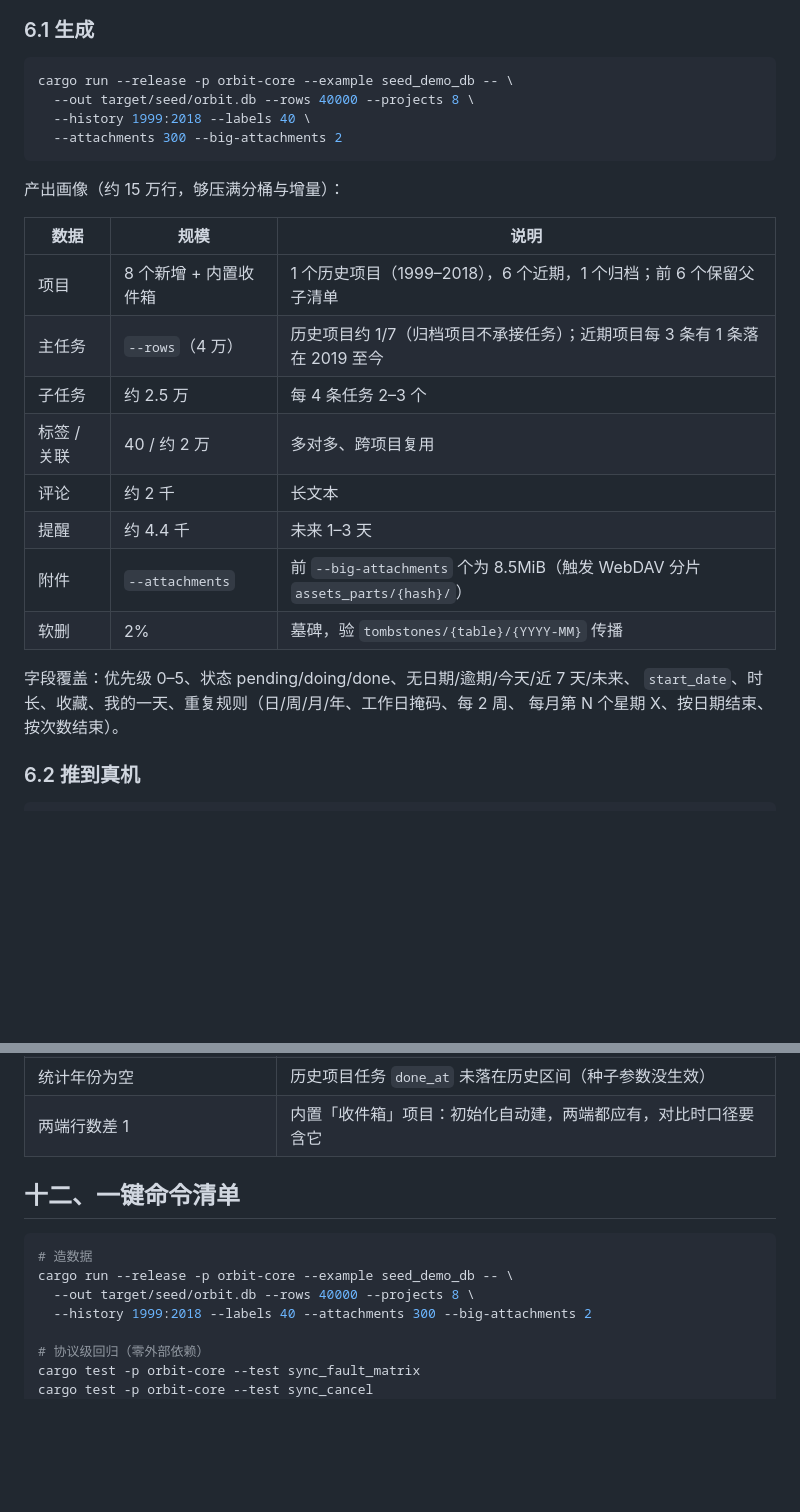
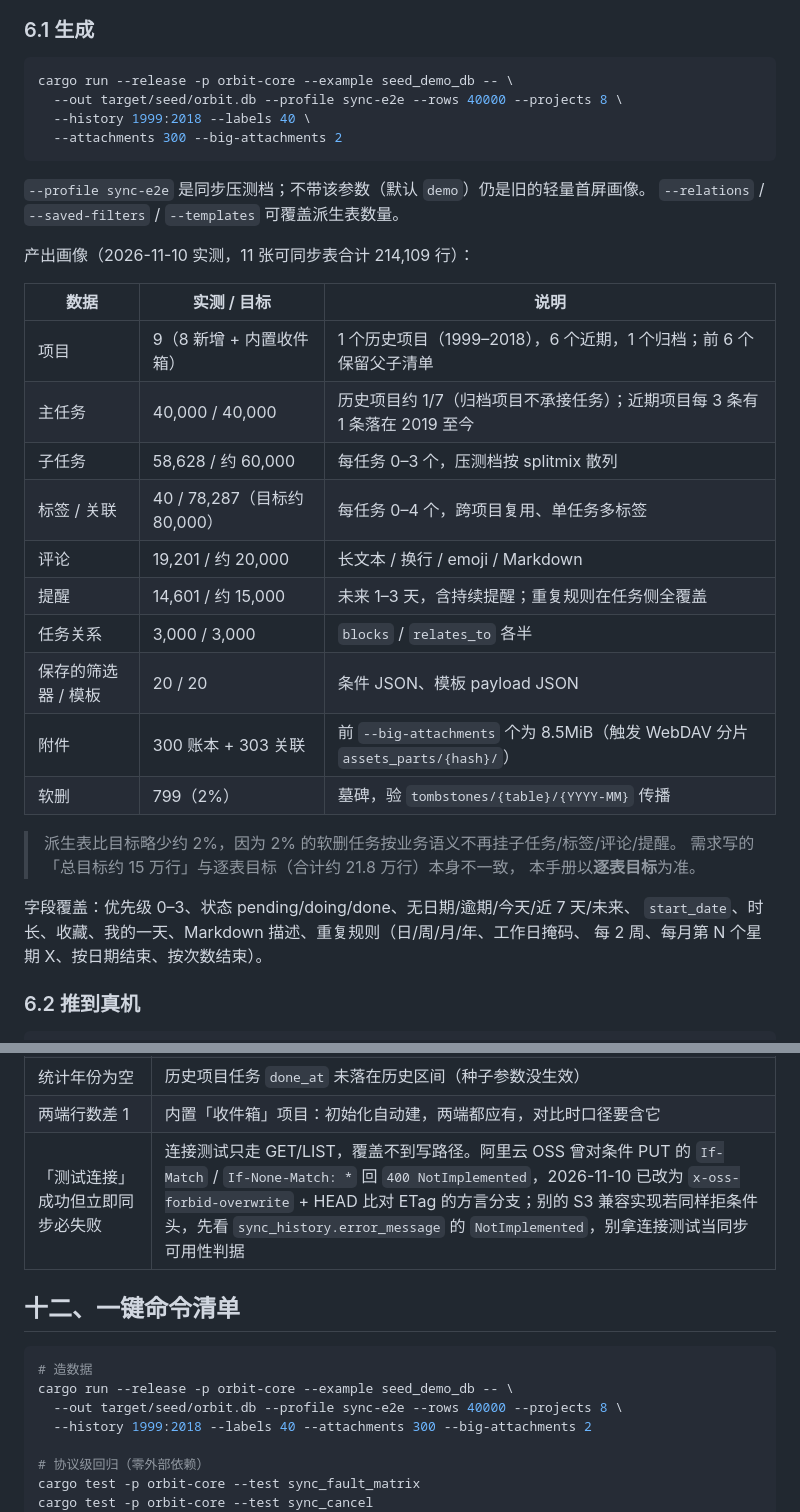
Before and after one commit to mecoren/orbit, a Markdown page: docs/17_同步端到端测试手册.md, 2 parts joined by grey strips. GitHub-like rendering; blank space fills up the shorter version.

Commit message:
docs(sync): 修订同步端到端测试手册——压测档画像与实测行数
- 造数命令补 --profile sync-e2e 与 --relations / --saved-filters / --templates，
  并说明默认 demo 档仍是轻量首屏画像。
- 画像表改为 2026-11-10 实测值：11 张可同步表合计 214,109 行（子任务 58,628、
  标签关联 78,287、评论 19,201、提醒 14,601、关系 3,000、筛选器/模板各 20、
  墓碑 799），并说明派生表比目标略少约 2% 的原因。

````diff
--- a/docs/17_同步端到端测试手册.md
+++ b/docs/17_同步端到端测试手册.md
@@ -117,27 +117,36 @@ Remove-Item "$dir\orbit.db","$dir\orbit.db-wal","$dir\orbit.db-shm","$dir\sync_s
 
 ```bash
 cargo run --release -p orbit-core --example seed_demo_db -- \
-  --out target/seed/orbit.db --rows 40000 --projects 8 \
+  --out target/seed/orbit.db --profile sync-e2e --rows 40000 --projects 8 \
   --history 1999:2018 --labels 40 \
   --attachments 300 --big-attachments 2
 ```
 
-产出画像（约 15 万行，够压满分桶与增量）：
+`--profile sync-e2e` 是同步压测档；不带该参数（默认 `demo`）仍是旧的轻量首屏画像。
+`--relations` / `--saved-filters` / `--templates` 可覆盖派生表数量。
 
-| 数据 | 规模 | 说明 |
+产出画像（2026-11-10 实测，11 张可同步表合计 214,109 行）：
+
+| 数据 | 实测 / 目标 | 说明 |
 |---|---|---|
-| 项目 | 8 个新增 + 内置收件箱 | 1 个历史项目（1999–2018），6 个近期，1 个归档；前 6 个保留父子清单 |
-| 主任务 | `--rows`（4 万） | 历史项目约 1/7（归档项目不承接任务）；近期项目每 3 条有 1 条落在 2019 至今 |
-| 子任务 | 约 2.5 万 | 每 4 条任务 2–3 个 |
-| 标签 / 关联 | 40 / 约 2 万 | 多对多、跨项目复用 |
-| 评论 | 约 2 千 | 长文本 |
-| 提醒 | 约 4.4 千 | 未来 1–3 天 |
-| 附件 | `--attachments` | 前 `--big-attachments` 个为 8.5MiB（触发 WebDAV 分片 `assets_parts/{hash}/`） |
-| 软删 | 2% | 墓碑，验 `tombstones/{table}/{YYYY-MM}` 传播 |
+| 项目 | 9（8 新增 + 内置收件箱） | 1 个历史项目（1999–2018），6 个近期，1 个归档；前 6 个保留父子清单 |
+| 主任务 | 40,000 / 40,000 | 历史项目约 1/7（归档项目不承接任务）；近期项目每 3 条有 1 条落在 2019 至今 |
+| 子任务 | 58,628 / 约 60,000 | 每任务 0–3 个，压测档按 splitmix 散列 |
+| 标签 / 关联 | 40 / 78,287（目标约 80,000） | 每任务 0–4 个，跨项目复用、单任务多标签 |
+| 评论 | 19,201 / 约 20,000 | 长文本 / 换行 / emoji / Markdown |
+| 提醒 | 14,601 / 约 15,000 | 未来 1–3 天，含持续提醒；重复规则在任务侧全覆盖 |
+| 任务关系 | 3,000 / 3,000 | `blocks` / `relates_to` 各半 |
+| 保存的筛选器 / 模板 | 20 / 20 | 条件 JSON、模板 payload JSON |
+| 附件 | 300 账本 + 303 关联 | 前 `--big-attachments` 个为 8.5MiB（触发 WebDAV 分片 `assets_parts/{hash}/`） |
+| 软删 | 799（2%） | 墓碑，验 `tombstones/{table}/{YYYY-MM}` 传播 |
 
-字段覆盖：优先级 0–5、状态 pending/doing/done、无日期/逾期/今天/近 7 天/未来、
-`start_date`、时长、收藏、我的一天、重复规则（日/周/月/年、工作日掩码、每 2 周、
-每月第 N 个星期 X、按日期结束、按次数结束）。
+> 派生表比目标略少约 2%，因为 2% 的软删任务按业务语义不再挂子任务/标签/评论/提醒。
+> 需求写的「总目标约 15 万行」与逐表目标（合计约 21.8 万行）本身不一致，
+> 本手册以**逐表目标**为准。
+
+字段覆盖：优先级 0–3、状态 pending/doing/done、无日期/逾期/今天/近 7 天/未来、
+`start_date`、时长、收藏、我的一天、Markdown 描述、重复规则（日/周/月/年、工作日掩码、
+每 2 周、每月第 N 个星期 X、按日期结束、按次数结束）。
 
 ### 6.2 推到真机
 
@@ -274,13 +283,14 @@ docs/同步功能{协议}端到端测试报告-YYYY-MM-DD.md
 | WebDAV 大附件失败 | 服务端单文件上限 / 分片目录 `assets_parts/` 权限 |
 | 统计年份为空 | 历史项目任务 `done_at` 未落在历史区间（种子参数没生效） |
 | 两端行数差 1 | 内置「收件箱」项目：初始化自动建，两端都应有，对比时口径要含它 |
+| 「测试连接」成功但立即同步必失败 | 连接测试只走 GET/LIST，覆盖不到写路径。阿里云 OSS 曾对条件 PUT 的 `If-Match` / `If-None-Match: *` 回 `400 NotImplemented`，2026-11-10 已改为 `x-oss-forbid-overwrite` + HEAD 比对 ETag 的方言分支；别的 S3 兼容实现若同样拒条件头，先看 `sync_history.error_message` 的 `NotImplemented`，别拿连接测试当同步可用性判据 |
 
 ## 十二、一键命令清单
 
 ```bash
 # 造数据
 cargo run --release -p orbit-core --example seed_demo_db -- \
-  --out target/seed/orbit.db --rows 40000 --projects 8 \
+  --out target/seed/orbit.db --profile sync-e2e --rows 40000 --projects 8 \
   --history 1999:2018 --labels 40 --attachments 300 --big-attachments 2
 
 # 协议级回归（零外部依赖）
````
